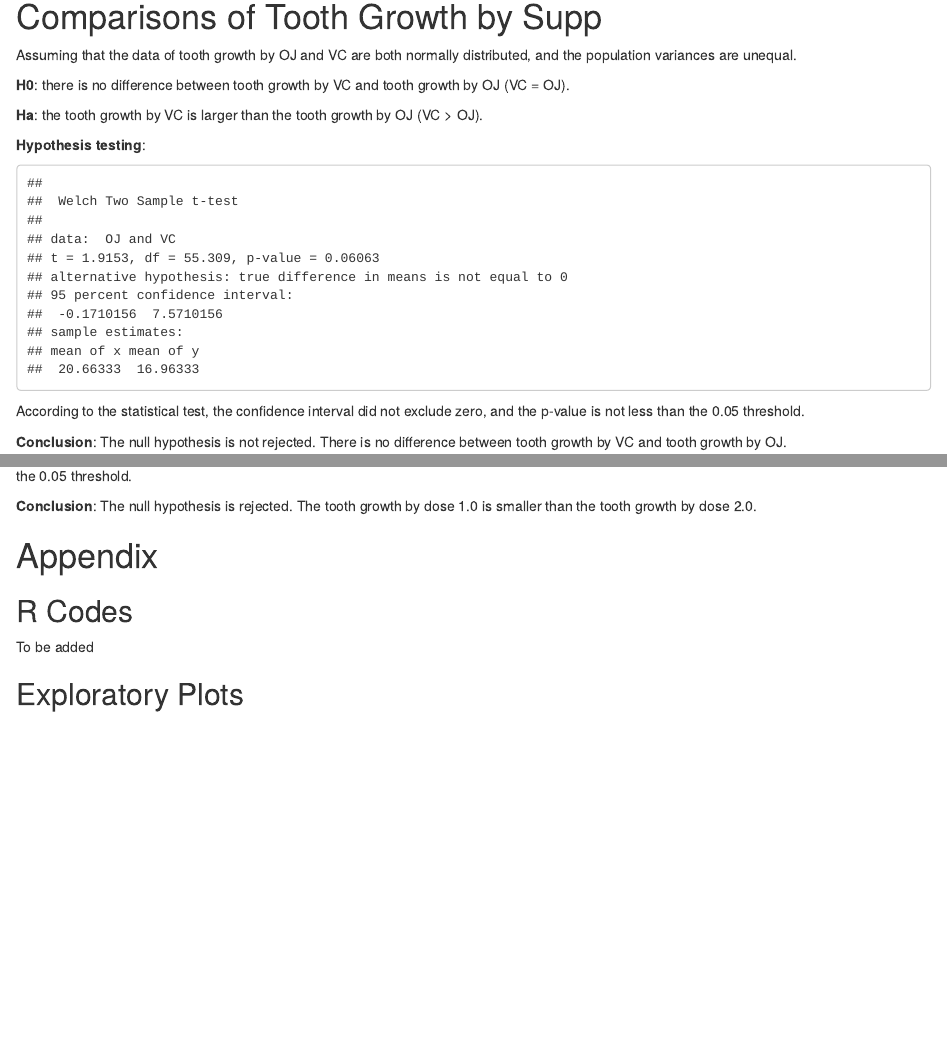
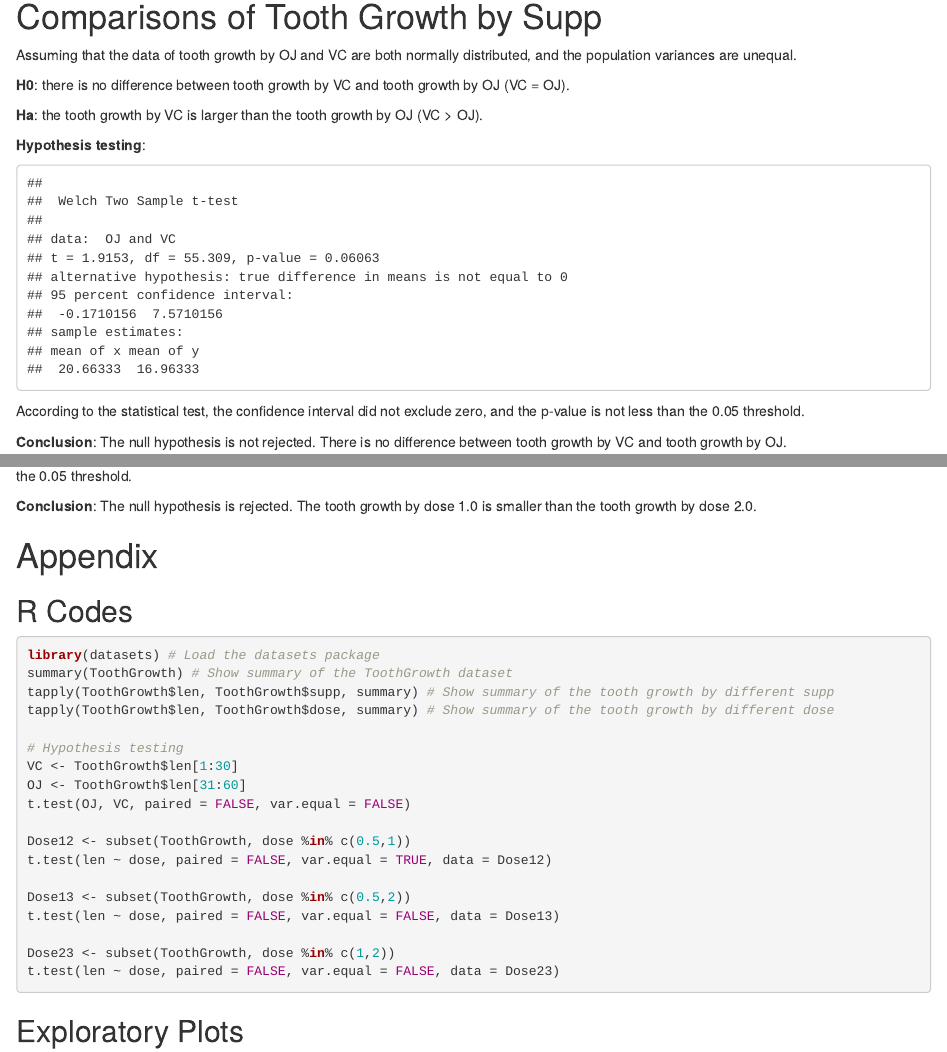
Before and after one commit to yukaizou2015/StatisticalInference_Project, an R Markdown document (ProjectReport_ToothGrowth.Rmd): the page in a window 1100 px wide, from 1160 px down, and a second part further down, joined at a grey line. Rendered offline with R 4.5, knitr and Pandoc, with nearby package versions; some code elsewhere in the file could not run offline.

Commit message:
Appendix R Codes edited, codes modified

````diff
--- a/ProjectReport_ToothGrowth.Rmd
+++ b/ProjectReport_ToothGrowth.Rmd
@@ -45,13 +45,6 @@ Assuming that the data of tooth growth by OJ and VC are both normally distribute
 library(datasets)
 VC <- ToothGrowth$len[1:30]
 OJ <- ToothGrowth$len[31:60]
-
-mOJ <- mean(OJ); mVC <- mean(VC)
-sdOJ <- sqrt(var(OJ)); sdVC <- sqrt(var(VC))
-nOJ <- length(OJ); nVC <- length(VC)
-
-df <- (sdOJ^2/nOJ + sdVC^2/nVC)^2/((sdOJ^2/30)^2/(30-1) + (sdVC^2/30)^2/(30-1))
-CI <- mOJ - mVC + c(-1,1) * qt(0.975, df) * sqrt(sdOJ^2/nOJ + sdVC^2/nVC)
 t.test(OJ, VC, paired = FALSE, var.equal = FALSE)
 ```
 
@@ -119,7 +112,26 @@ According to the statistical test, both the lower and upper limit of the confide
 
 # Appendix
 ## R Codes
-To be added
+```{r, eval=FALSE}
+library(datasets) # Load the datasets package
+summary(ToothGrowth) # Show summary of the ToothGrowth dataset
+tapply(ToothGrowth$len, ToothGrowth$supp, summary) # Show summary of the tooth growth by different supp
+tapply(ToothGrowth$len, ToothGrowth$dose, summary) # Show summary of the tooth growth by different dose
+
+# Hypothesis testing
+VC <- ToothGrowth$len[1:30]
+OJ <- ToothGrowth$len[31:60]
+t.test(OJ, VC, paired = FALSE, var.equal = FALSE)
+
+Dose12 <- subset(ToothGrowth, dose %in% c(0.5,1))
+t.test(len ~ dose, paired = FALSE, var.equal = TRUE, data = Dose12)
+
+Dose13 <- subset(ToothGrowth, dose %in% c(0.5,2))
+t.test(len ~ dose, paired = FALSE, var.equal = FALSE, data = Dose13)
+
+Dose23 <- subset(ToothGrowth, dose %in% c(1,2))
+t.test(len ~ dose, paired = FALSE, var.equal = FALSE, data = Dose23)
+```
 
 ## Exploratory Plots
 ```{r, echo=FALSE, fig.cap="Tooth Growth by Different Supp"}
````
